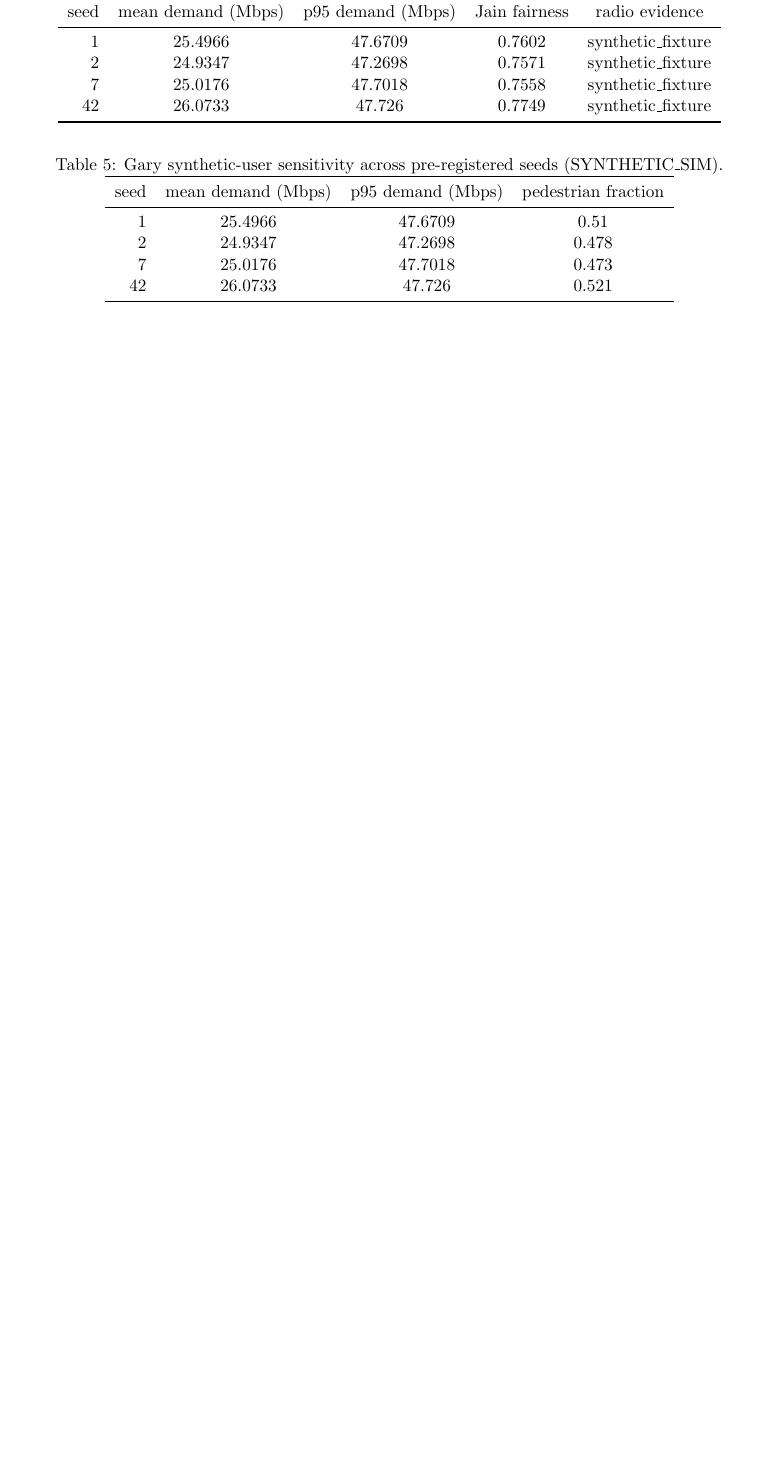
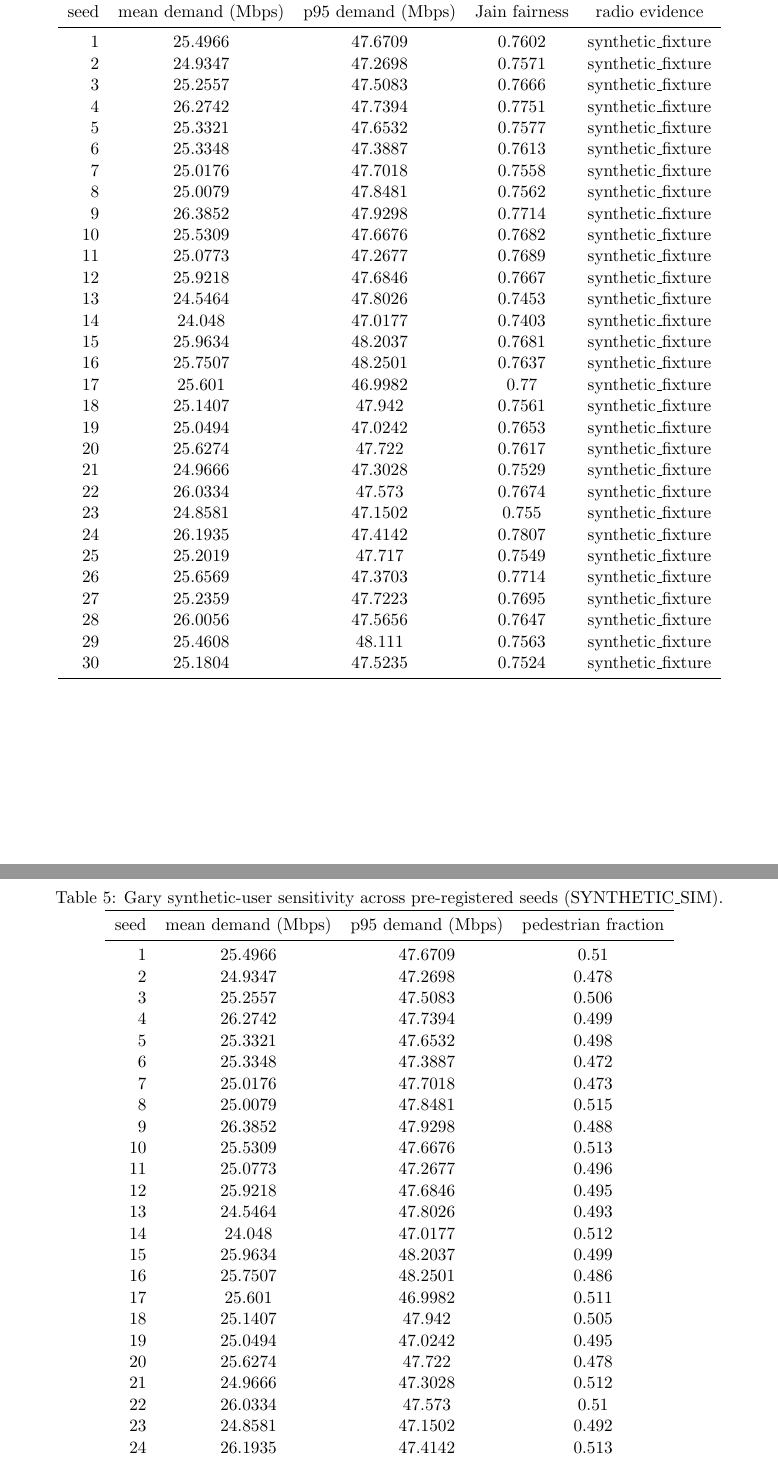
Before and after one commit to gunnchOS3k/7gc-digital-twin, a LaTeX paper (paper/manuscript.tex, which reads paper/tables/rq1_runs.tex, paper/tables/rq1_seed_sensitivity.tex): part of page 4 of 5 before the commit and two parts of pages 5 and 6 of 6 after it, the two joined at a grey line, cut so that both start at the same text, the shorter picture padded with empty space. Compiled offline with pdfLaTeX.

Commit message:
Regenerate Paper I tables from the predeclared 30-seed run, correct the stale seed prose, and test Method/Results claims against the data.
Co-authored-by: Cursor <cursoragent@cursor.com>

```diff
--- a/paper/tables/rq1_runs.tex
+++ b/paper/tables/rq1_runs.tex
@@ -5,8 +5,34 @@
 seed & mean demand (Mbps) & p95 demand (Mbps) & Jain fairness & radio evidence \\\midrule
 1 & 25.4966 & 47.6709 & 0.7602 & synthetic\_fixture \\
 2 & 24.9347 & 47.2698 & 0.7571 & synthetic\_fixture \\
+3 & 25.2557 & 47.5083 & 0.7666 & synthetic\_fixture \\
+4 & 26.2742 & 47.7394 & 0.7751 & synthetic\_fixture \\
+5 & 25.3321 & 47.6532 & 0.7577 & synthetic\_fixture \\
+6 & 25.3348 & 47.3887 & 0.7613 & synthetic\_fixture \\
 7 & 25.0176 & 47.7018 & 0.7558 & synthetic\_fixture \\
-42 & 26.0733 & 47.726 & 0.7749 & synthetic\_fixture \\
+8 & 25.0079 & 47.8481 & 0.7562 & synthetic\_fixture \\
+9 & 26.3852 & 47.9298 & 0.7714 & synthetic\_fixture \\
+10 & 25.5309 & 47.6676 & 0.7682 & synthetic\_fixture \\
+11 & 25.0773 & 47.2677 & 0.7689 & synthetic\_fixture \\
+12 & 25.9218 & 47.6846 & 0.7667 & synthetic\_fixture \\
+13 & 24.5464 & 47.8026 & 0.7453 & synthetic\_fixture \\
+14 & 24.048 & 47.0177 & 0.7403 & synthetic\_fixture \\
+15 & 25.9634 & 48.2037 & 0.7681 & synthetic\_fixture \\
+16 & 25.7507 & 48.2501 & 0.7637 & synthetic\_fixture \\
+17 & 25.601 & 46.9982 & 0.77 & synthetic\_fixture \\
+18 & 25.1407 & 47.942 & 0.7561 & synthetic\_fixture \\
+19 & 25.0494 & 47.0242 & 0.7653 & synthetic\_fixture \\
+20 & 25.6274 & 47.722 & 0.7617 & synthetic\_fixture \\
+21 & 24.9666 & 47.3028 & 0.7529 & synthetic\_fixture \\
+22 & 26.0334 & 47.573 & 0.7674 & synthetic\_fixture \\
+23 & 24.8581 & 47.1502 & 0.755 & synthetic\_fixture \\
+24 & 26.1935 & 47.4142 & 0.7807 & synthetic\_fixture \\
+25 & 25.2019 & 47.717 & 0.7549 & synthetic\_fixture \\
+26 & 25.6569 & 47.3703 & 0.7714 & synthetic\_fixture \\
+27 & 25.2359 & 47.7223 & 0.7695 & synthetic\_fixture \\
+28 & 26.0056 & 47.5656 & 0.7647 & synthetic\_fixture \\
+29 & 25.4608 & 48.111 & 0.7563 & synthetic\_fixture \\
+30 & 25.1804 & 47.5235 & 0.7524 & synthetic\_fixture \\
 \bottomrule\end{tabular}
 \end{table}
-% sha 7d4aad3ce0e9a969
+% sha 768ef029848b05a5
--- a/paper/tables/rq1_seed_sensitivity.tex
+++ b/paper/tables/rq1_seed_sensitivity.tex
@@ -5,5 +5,26 @@
 seed & mean demand (Mbps) & p95 demand (Mbps) & pedestrian fraction \\\midrule
 1 & 25.4966 & 47.6709 & 0.51 \\
 2 & 24.9347 & 47.2698 & 0.478 \\
+3 & 25.2557 & 47.5083 & 0.506 \\
+4 & 26.2742 & 47.7394 & 0.499 \\
+5 & 25.3321 & 47.6532 & 0.498 \\
+6 & 25.3348 & 47.3887 & 0.472 \\
 7 & 25.0176 & 47.7018 & 0.473 \\
-42 & 26.0733 & 47.726 & 0.521 \\
+8 & 25.0079 & 47.8481 & 0.515 \\
+9 & 26.3852 & 47.9298 & 0.488 \\
+10 & 25.5309 & 47.6676 & 0.513 \\
+11 & 25.0773 & 47.2677 & 0.496 \\
+12 & 25.9218 & 47.6846 & 0.495 \\
+13 & 24.5464 & 47.8026 & 0.493 \\
+14 & 24.048 & 47.0177 & 0.512 \\
+15 & 25.9634 & 48.2037 & 0.499 \\
+16 & 25.7507 & 48.2501 & 0.486 \\
+17 & 25.601 & 46.9982 & 0.511 \\
+18 & 25.1407 & 47.942 & 0.505 \\
+19 & 25.0494 & 47.0242 & 0.495 \\
+20 & 25.6274 & 47.722 & 0.478 \\
+21 & 24.9666 & 47.3028 & 0.512 \\
+22 & 26.0334 & 47.573 & 0.51 \\
+23 & 24.8581 & 47.1502 & 0.492 \\
+24 & 26.1935 & 47.4142 & 0.513 \\
+25 & 25.2019 & 47.717 & 0.495 \\
```
Also changed, not shown: paper/CLAIMS_TO_EVIDENCE.md (+1 -1 lines), paper/sections/method.tex (+1 -1 lines), paper/sections/results.tex (+1 -1 lines), paper/tables/rq1_findings.tex (+1 -1 lines), paper/figures/rq1_continuity_heatmap.png, paper/tables/rq1_seed_sensitivity.tex (5 more changed lines), 2 other files.
